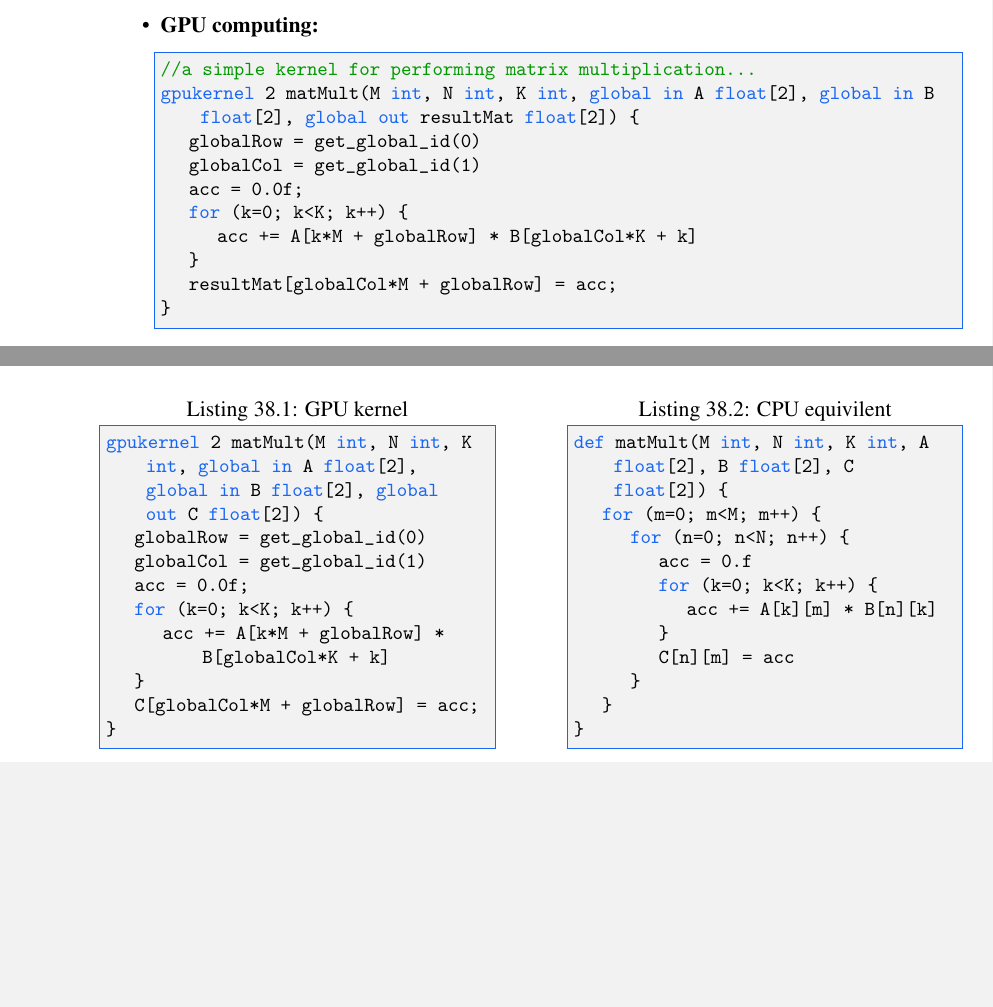
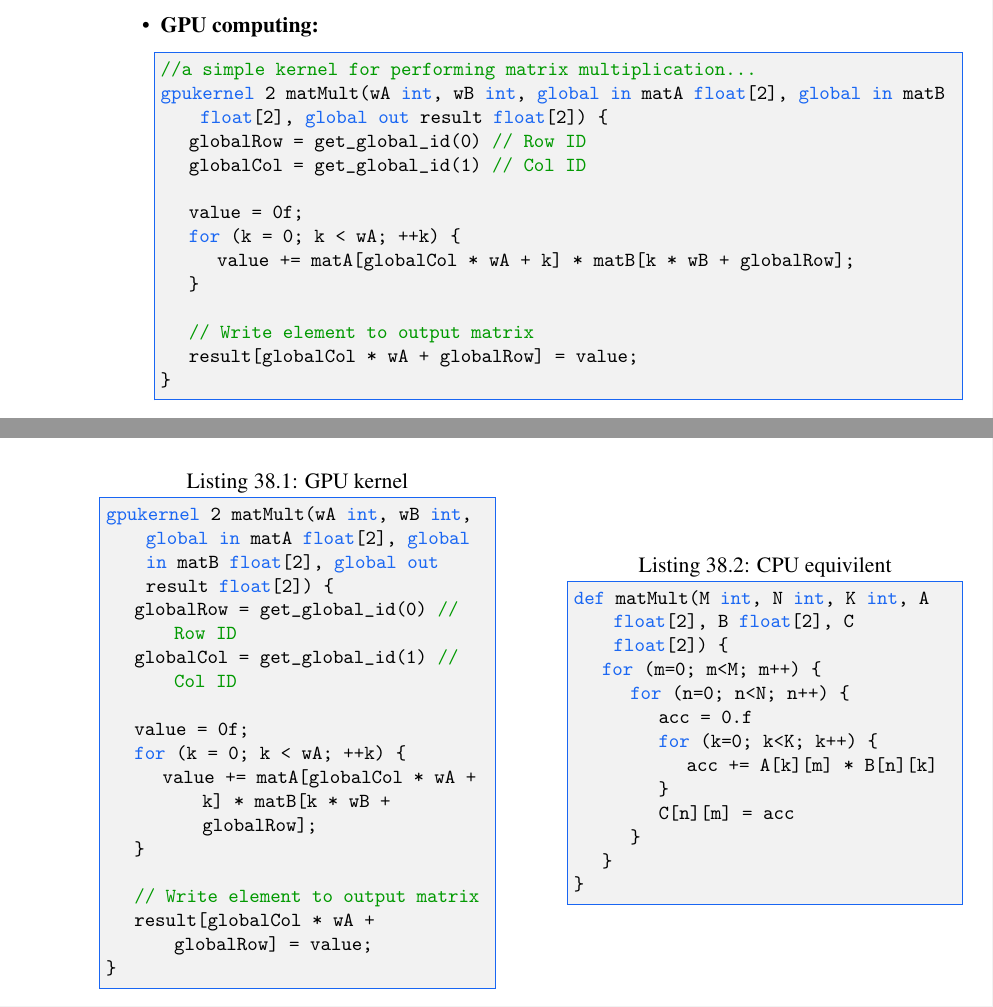
Before and after one commit to Concurnas/Concurnas, a LaTeX thesis (book/conc-doc.tex, which reads book/gpuParallelProgramming.tex, book/theBasics.tex): two parts of pages 21 and 310 of 372, joined at a grey line, cut so that both start at the same text, the shorter picture padded with empty space. Compiled offline with pdfLaTeX.

Commit message:
minor spelling related changes

```diff
--- a/book/gpuParallelProgramming.tex
+++ b/book/gpuParallelProgramming.tex
@@ -282,14 +282,17 @@ Here is an example kernel for simple matrix multiplication\footnote{Those reader
 %begin-twoCol
 \noindent\begin{minipage}{.45\textwidth}
 	\begin{lstlisting}[caption=GPU kernel,frame=tlrb]{Name}
-gpukernel 2 matMult(M int, N int, K int, global in A float[2], global in B float[2], global out C float[2]) {
-	globalRow = get_global_id(0)
-	globalCol = get_global_id(1)
-	acc = 0.0f;
-	for (k=0; k<K; k++) {
-		acc += A[k*M + globalRow] * B[globalCol*K + k]
+gpukernel 2 matMult(wA int, wB int, global in matA float[2], global in matB float[2], global out result float[2]) {
+	globalRow = get_global_id(0) // Row ID
+	globalCol = get_global_id(1) // Col ID
+
+	value = 0f;
+	for (k = 0; k < wA; ++k) {
+		value += matA[globalCol * wA + k] * matB[k * wB + globalRow];
 	}
-	C[globalCol*M + globalRow] = acc;
+
+	// Write element to output matrix
+	result[globalCol * wA + globalRow] = value;
 }
 \end{lstlisting}
 \end{minipage}\hfill
--- a/book/theBasics.tex
+++ b/book/theBasics.tex
@@ -138,14 +138,17 @@ provider TestTweeterClient{
 	\item \textbf{GPU computing:}
 	\begin{lstlisting}
 //a simple kernel for performing matrix multiplication...
-gpukernel 2 matMult(M int, N int, K int, global in A float[2], global in B float[2], global out resultMat float[2]) {
-	globalRow = get_global_id(0)
-	globalCol = get_global_id(1)
-	acc = 0.0f;
-	for (k=0; k<K; k++) {
-		acc += A[k*M + globalRow] * B[globalCol*K + k]
+gpukernel 2 matMult(wA int, wB int, global in matA float[2], global in matB float[2], global out result float[2]) {
+	globalRow = get_global_id(0) // Row ID
+	globalCol = get_global_id(1) // Col ID
+
+	value = 0f;
+	for (k = 0; k < wA; ++k) {
+		value += matA[globalCol * wA + k] * matB[k * wB + globalRow];
 	}
-	resultMat[globalCol*M + globalRow] = acc;
+
+	// Write element to output matrix
+	result[globalCol * wA + globalRow] = value;
 }
 \end{lstlisting}
 
```
Also changed, not shown: book/arraysMatricesAndLists.tex (+5 -6 lines), book/methodReferences.tex (+1 -1 lines), book/others.tex (+2 -0 lines), book/patternMatching.tex (+5 -5 lines), book/traits.tex (+2 -2 lines), book/typedefs.tex (+1 -1 lines), book/gpuParallelProgramming.tex (2 more changed lines).
